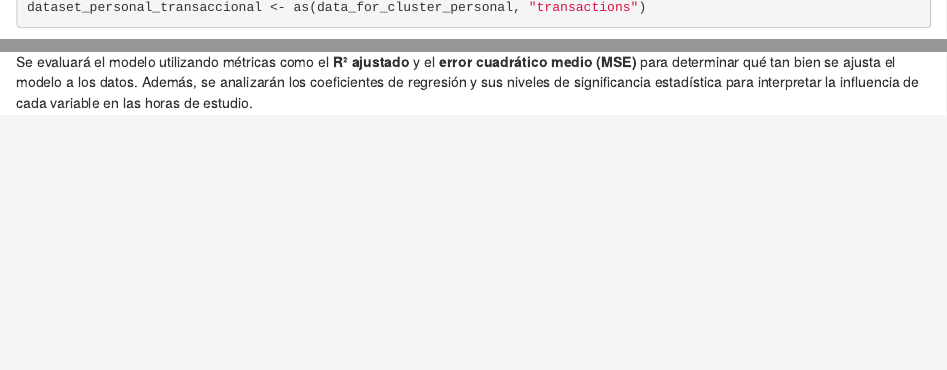
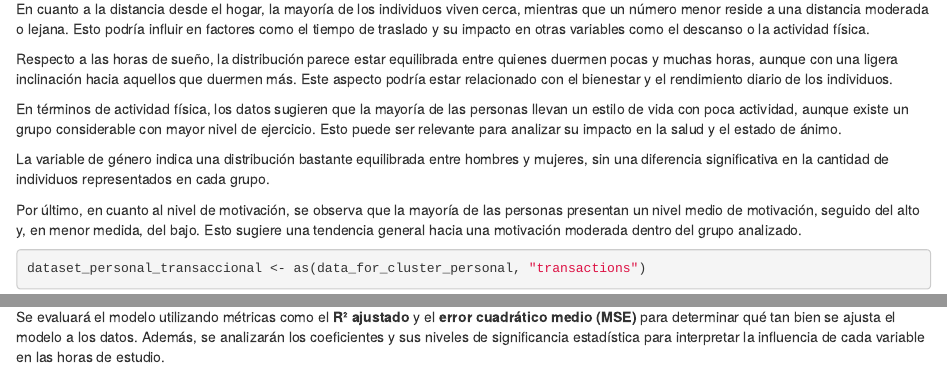
Before and after one commit to Jairogonza7/Student-Performance-Factors, an R Markdown document (individual_Pedro.Rmd): the page in a window 1100 px wide, from its top, and a second part further down, joined at a grey line. Rendered offline with R 4.5, knitr and Pandoc, with nearby package versions; some code elsewhere in the file could not run offline.

Commit message:
Feat: Nuevo texto individual_Pedro

````diff
--- a/individual_Pedro.Rmd
+++ b/individual_Pedro.Rmd
@@ -522,6 +522,16 @@ for (name in colnames(data_for_cluster_personal)) {
 }
 ```
 
+En cuanto a la distancia desde el hogar, la mayoría de los individuos viven cerca, mientras que un número menor reside a una distancia moderada o lejana. Esto podría influir en factores como el tiempo de traslado y su impacto en otras variables como el descanso o la actividad física.
+
+Respecto a las horas de sueño, la distribución parece estar equilibrada entre quienes duermen pocas y muchas horas, aunque con una ligera inclinación hacia aquellos que duermen más. Este aspecto podría estar relacionado con el bienestar y el rendimiento diario de los individuos.
+
+En términos de actividad física, los datos sugieren que la mayoría de las personas llevan un estilo de vida con poca actividad, aunque existe un grupo considerable con mayor nivel de ejercicio. Esto puede ser relevante para analizar su impacto en la salud y el estado de ánimo.
+
+La variable de género indica una distribución bastante equilibrada entre hombres y mujeres, sin una diferencia significativa en la cantidad de individuos representados en cada grupo.
+
+Por último, en cuanto al nivel de motivación, se observa que la mayoría de las personas presentan un nivel medio de motivación, seguido del alto y, en menor medida, del bajo. Esto sugiere una tendencia general hacia una motivación moderada dentro del grupo analizado.
+
 ```{r}
 dataset_personal_transaccional <- as(data_for_cluster_personal, "transactions")
 summary(dataset_personal_transaccional)
@@ -779,7 +789,7 @@ Para este análisis, seleccionamos un conjunto de variables que, con base en la
 
 Para responder a la pregunta de investigación, utilizaremos un modelo de **regresión lineal múltiple**, donde la variable dependiente será **Hours_Studied** y las variables seleccionadas actuarán como predictores.
 
-Se evaluará el modelo utilizando métricas como el **R² ajustado** y el **error cuadrático medio (MSE)** para determinar qué tan bien se ajusta el modelo a los datos. Además, se analizarán los coeficientes de regresión y sus niveles de significancia estadística para interpretar la influencia de cada variable en las horas de estudio.
+Se evaluará el modelo utilizando métricas como el **R² ajustado** y el **error cuadrático medio (MSE)** para determinar qué tan bien se ajusta el modelo a los datos. Además, se analizarán los coeficientes y sus niveles de significancia estadística para interpretar la influencia de cada variable en las horas de estudio.
 
 Primero cargamos el dataset ya preprocesado
 
````
Also changed, not shown: individual_Pedro.nb.html.
